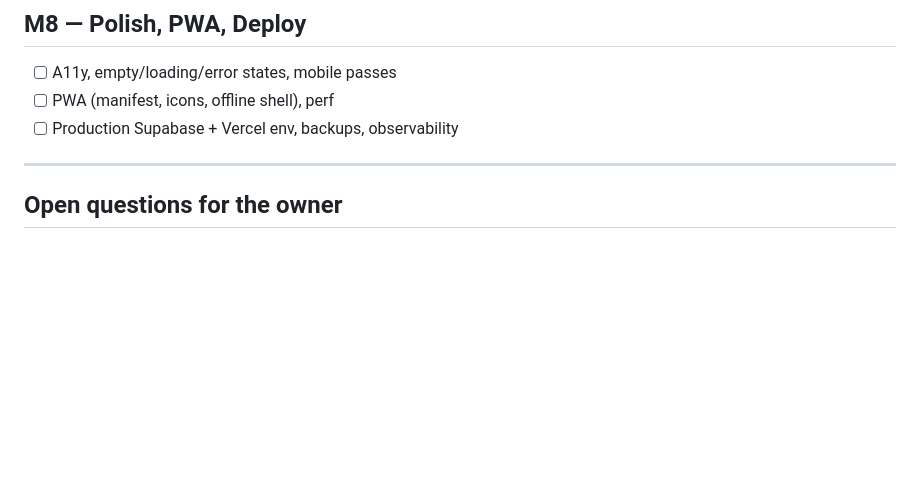
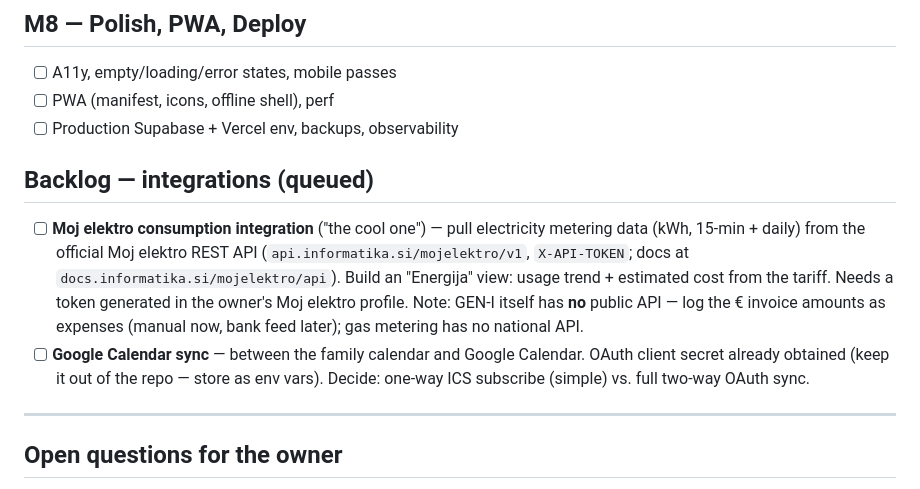
Before and after one commit to nebevk/casa-bevk, a Markdown page: TODO.md, the part around the change. Rendered like a GitHub page; blank space fills up the shorter version.

Commit message:
docs(roadmap): queue Moj elektro + Google Calendar integrations
Co-Authored-By: Claude Opus 4.8 (1M context) <noreply@anthropic.com>

```diff
--- a/TODO.md
+++ b/TODO.md
@@ -55,6 +55,19 @@ The two structurally-similar list features that prove the full CRUD + realtime p
 - [ ] PWA (manifest, icons, offline shell), perf
 - [ ] Production Supabase + Vercel env, backups, observability
 
+## Backlog — integrations (queued)
+
+- [ ] **Moj elektro consumption integration** ("the cool one") — pull electricity
+      metering data (kWh, 15-min + daily) from the official Moj elektro REST API
+      (`api.informatika.si/mojelektro/v1`, `X-API-TOKEN`; docs at
+      `docs.informatika.si/mojelektro/api`). Build an "Energija" view: usage trend
+      + estimated cost from the tariff. Needs a token generated in the owner's Moj
+      elektro profile. Note: GEN-I itself has **no** public API — log the € invoice
+      amounts as expenses (manual now, bank feed later); gas metering has no national API.
+- [ ] **Google Calendar sync** — between the family calendar and Google Calendar.
+      OAuth client secret already obtained (keep it out of the repo — store as env
+      vars). Decide: one-way ICS subscribe (simple) vs. full two-way OAuth sync.
+
 ---
 
 ## Open questions for the owner
```
